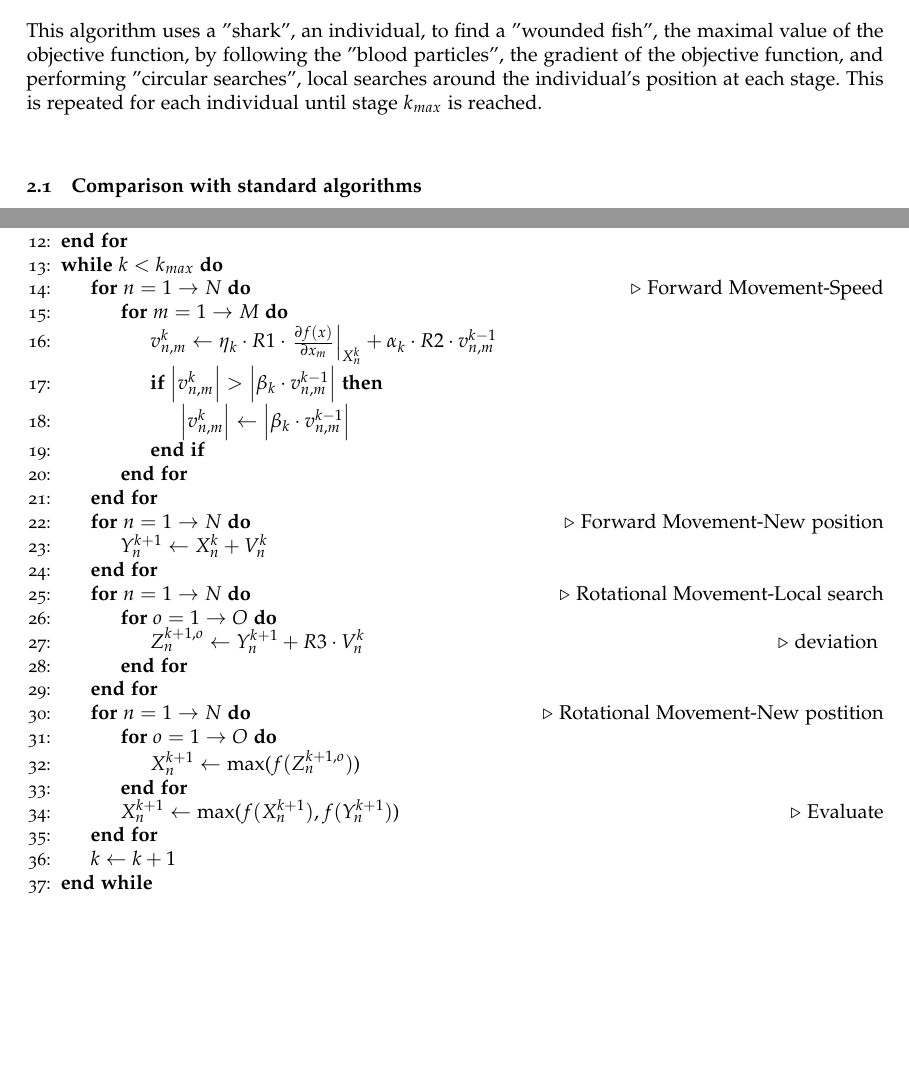
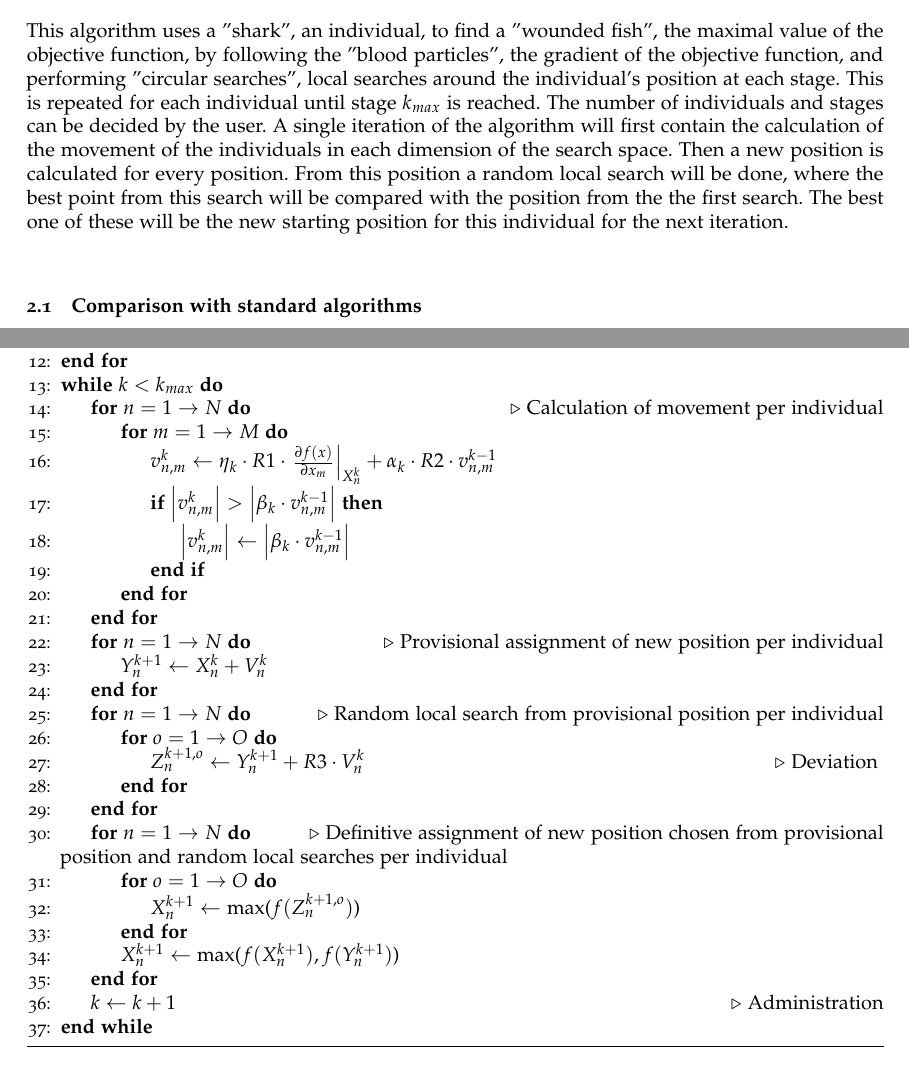
Before and after one commit to ThomasWink/NCopdracht, a LaTeX paper (final/main.tex): two parts of pages 1 and 3 of 4 before the commit and two parts of pages 1 and 3 of 5 after it, joined at a grey line, cut so that both start at the same text, the shorter picture padded with empty space. Compiled offline with pdfLaTeX.

Commit message:
uitbreiding algorithm description

```diff
--- a/final/main.tex
+++ b/final/main.tex
@@ -59,7 +59,9 @@ In this paper a pseudocode is presented for the Shark Smell Optimization algorit
 In this paper we introduced and explained the pseudocode (as seen in \ref{secPseu}) for a new optimization algorithm based on the hunting method of sharks. The algorithm was originally introduced here \cite{abedinia2014shark}.
 
 \section{Algorithm Description} \label{sec:description}
-This algorithm uses a "shark", an individual, to find a "wounded fish", the maximal value of the objective function, by following the "blood particles", the gradient of the objective function, and performing "circular searches", local searches around the individual's position at each stage. This is repeated for each individual until stage $k_{max}$ is reached. \\
+This algorithm uses a "shark", an individual, to find a "wounded fish", the maximal value of the objective function, by following the "blood particles", the gradient of the objective function, and performing "circular searches", local searches around the individual's position at each stage. This is repeated for each individual until stage $k_{max}$ is reached. The number of individuals and stages can be decided by the user.
+A single iteration of the algorithm will first contain the calculation of the movement of the individuals in each dimension of the search space. Then a new position is calculated for every position. From this position a random local search will be done, where the best point from this search will be compared with the position from the the first search. The best one of these will be the new starting position for this individual for the next iteration.
+\\
 
 %Give a general overview of the working principles of your algorithm. Make sure to always put quotation marks around animal names, and try to use strict formulations. For example, you can introduce your algorithm by referring to 'bats', but afterwards you should refer to them as individuals or search-points.
 %Make sure this description is complete. It should explain all core concepts used in your algorithm, such that one should not need to refer back to the original paper to get the global picture of the working principals.
@@ -132,7 +134,7 @@ We followed the following notation convention. All user assigned variables are m
 	    \EndFor
 	\EndFor
 	\While{$k<k_{max}$}
-    	\For{$n = 1 \rightarrow N$}  \Comment{Forward Movement-Speed}
+    	\For{$n = 1 \rightarrow N$}  \Comment{Calculation of movement per individual}
     	    \For{$m = 1\rightarrow M$}
     	        \State{$v_{n,m}^k \leftarrow \eta _k \cdot R1 \cdot  \left. \frac{\partial f(x)}{\partial x_m} \right \rvert_{X_{n}^k} + \alpha_k \cdot R2 \cdot v_{n,m}^{k-1}$}
     	        \If{$\left \lvert v_{n,m}^k \right \rvert  > \left \lvert \beta_k \cdot v_{n,m}^{k-1} \right \rvert $}
@@ -140,21 +142,21 @@ We followed the following notation convention. All user assigned variables are m
     	       \EndIf
     	    \EndFor
     	\EndFor
-    	\For{$n = 1 \rightarrow N$}  \Comment{Forward Movement-New position}
+    	\For{$n = 1 \rightarrow N$}  \Comment{Provisional assignment of new position per individual}
     	    \State{$Y_n^{k+1} \leftarrow X_n^k + V_n^k$}
     	\EndFor
-    	\For{$n = 1 \rightarrow N$} \Comment{Rotational Movement-Local search}
+    	\For{$n = 1 \rightarrow N$} \Comment{Random local search from provisional position per individual}
     	    \For{$o = 1 \rightarrow O$}
-    	        \State{$Z_n^{k+1, o} \leftarrow Y_n^{k+1} + R3 \cdot V_n^{k}$} \Comment{deviation \label{dev}}
+    	        \State{$Z_n^{k+1, o} \leftarrow Y_n^{k+1} + R3 \cdot V_n^{k}$} \Comment{Deviation \label{dev}}
     	    \EndFor
     	\EndFor
-    	\For{$n = 1 \rightarrow N$} \Comment{Rotational Movement-New postition}
+    	\For{$n = 1 \rightarrow N$} \Comment{Definitive assignment of new position chosen from provisional position and random local searches per individual}
     	    \For{$o = 1 \rightarrow O$}
     	        \State{$X_n^{k+1} \leftarrow $ max($f(Z_n^{k+1, o})$)}\label{spec}
     	    \EndFor
-    	    \State{$X_n^{k+1} \leftarrow $ max($f(X_n^{k+1}), f(Y_n^{k+1})$)} \Comment{Evaluate}
+    	    \State{$X_n^{k+1} \leftarrow $ max($f(X_n^{k+1}), f(Y_n^{k+1})$)}
     	\EndFor
-    	\State{$k \leftarrow k+1$}
+    	\State{$k \leftarrow k+1$} \Comment{Administration}
     \EndWhile
  \end{algorithmic}
 \caption{Shark Smell Optimization}
@@ -163,15 +165,11 @@ We followed the following notation convention. All user assigned variables are m
 \vspace{-2mm}
 
 \subsection{Assumptions}
-OF should be maximized\\
-
-%State all assumptions which are being made in your pseudocode. This will always include minimization/maximization, but can also contain perceived vagueness in the original paper, parts of the original algorithm which are ambiguous, \dots
-
-\subsection{Deviation}
+With this algorithm we have done the assumed that the objective function should be maximized.\\
 In our pseudocode, on line \ref{dev}, we deviated from the original paper. In the original paper this line was: \\
 $Z_i^{k+1, m} \leftarrow Y_i^{k+1} + R3 \cdot Y_i^{k+1}$ \\
-We changed the second $ Y $ to a V, as we think that the searchspace for the rotational movement should be related to the velocity, and not to the current location.
-
+We changed the second $ Y $ to a V, as we think that the searchspace for the rotational movement should be related to the velocity, and not to the current location.\\
+%State all assumptions which are being made in your pseudocode. This will always include minimization/maximization, but can also contain perceived vagueness in the original paper, parts of the original algorithm which are ambiguous, \dots
 
 \section{Experiments}
 
```
